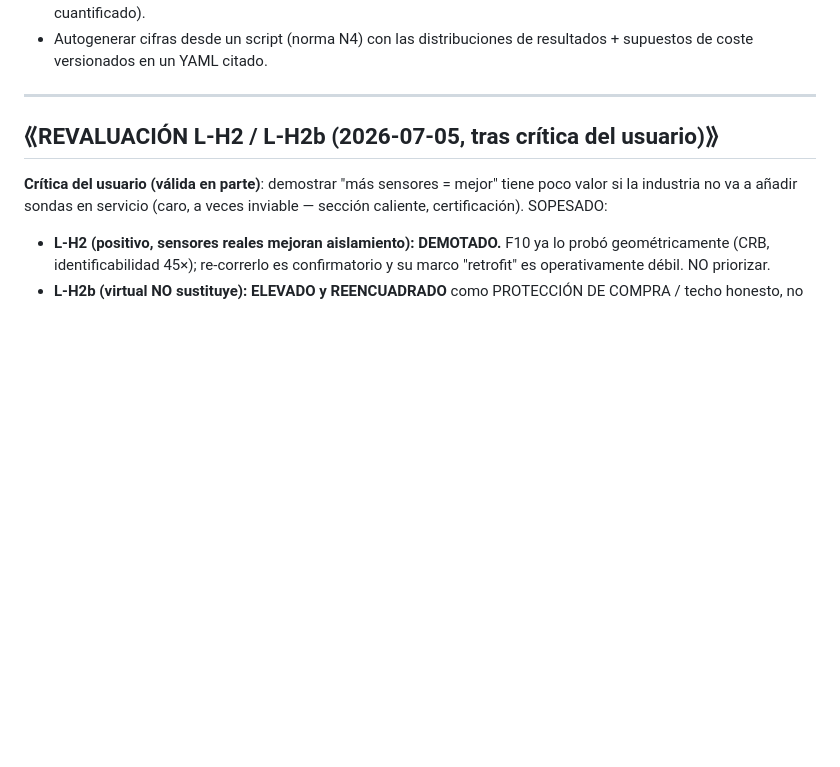
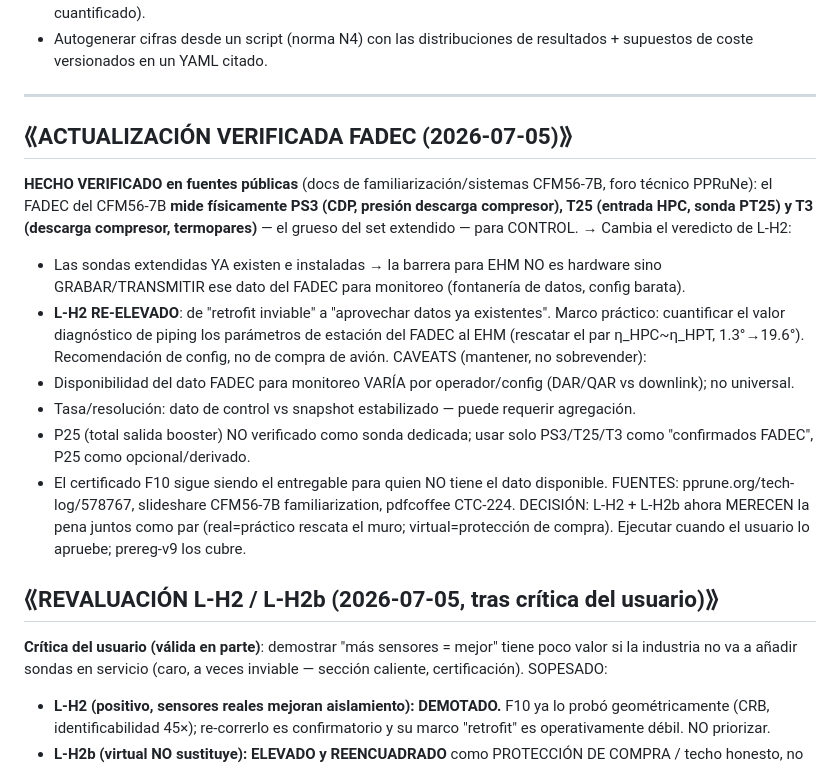
Before and after one commit to cedarcreeks/EHMbrAIn, a Markdown page: PLAN.md, the part around the change. Drawn GitHub-style; blank space fills up the shorter version.

Commit message:
Plan: FADEC fact VERIFIED (public docs) - CFM56-7B FADEC measures PS3/T25/T3 for control, so the extended-sensor diagnostic gain is a data-recording decision, not a hardware retrofit. Re-elevate L-H2 to a practical 'pipe FADEC station data to EHM' framing; caveats kept (data availability varies, rate/resolution, P25 unverified, F10 certificate for those without the data)

```diff
--- a/PLAN.md
+++ b/PLAN.md
@@ -849,6 +849,30 @@ pecar de optimista. Reglas de construcción (no violar):
 ---
 
 
+
+## ⟪ACTUALIZACIÓN VERIFICADA FADEC (2026-07-05)⟫
+
+**HECHO VERIFICADO en fuentes públicas** (docs de familiarización/sistemas CFM56-7B, foro
+técnico PPRuNe): el FADEC del CFM56-7B **mide físicamente PS3 (CDP, presión descarga
+compresor), T25 (entrada HPC, sonda PT25) y T3 (descarga compresor, termopares)** — el grueso
+del set extendido — para CONTROL. → Cambia el veredicto de L-H2:
+- Las sondas extendidas YA existen e instaladas → la barrera para EHM NO es hardware sino
+  GRABAR/TRANSMITIR ese dato del FADEC para monitoreo (fontanería de datos, config barata).
+- **L-H2 RE-ELEVADO**: de "retrofit inviable" a "aprovechar datos ya existentes". Marco
+  práctico: cuantificar el valor diagnóstico de piping los parámetros de estación del FADEC al
+  EHM (rescatar el par η_HPC~η_HPT, 1.3°→19.6°). Recomendación de config, no de compra de
+  avión.
+CAVEATS (mantener, no sobrevender):
+- Disponibilidad del dato FADEC para monitoreo VARÍA por operador/config (DAR/QAR vs downlink);
+  no universal.
+- Tasa/resolución: dato de control vs snapshot estabilizado — puede requerir agregación.
+- P25 (total salida booster) NO verificado como sonda dedicada; usar solo PS3/T25/T3 como
+  "confirmados FADEC", P25 como opcional/derivado.
+- El certificado F10 sigue siendo el entregable para quien NO tiene el dato disponible.
+FUENTES: pprune.org/tech-log/578767, slideshare CFM56-7B familiarization, pdfcoffee CTC-224.
+DECISIÓN: L-H2 + L-H2b ahora MERECEN la pena juntos como par (real=práctico rescata el muro;
+virtual=protección de compra). Ejecutar cuando el usuario lo apruebe; prereg-v9 los cubre.
+
 ## ⟪REVALUACIÓN L-H2 / L-H2b (2026-07-05, tras crítica del usuario)⟫
 
 **Crítica del usuario (válida en parte)**: demostrar "más sensores = mejor" tiene poco valor
```
